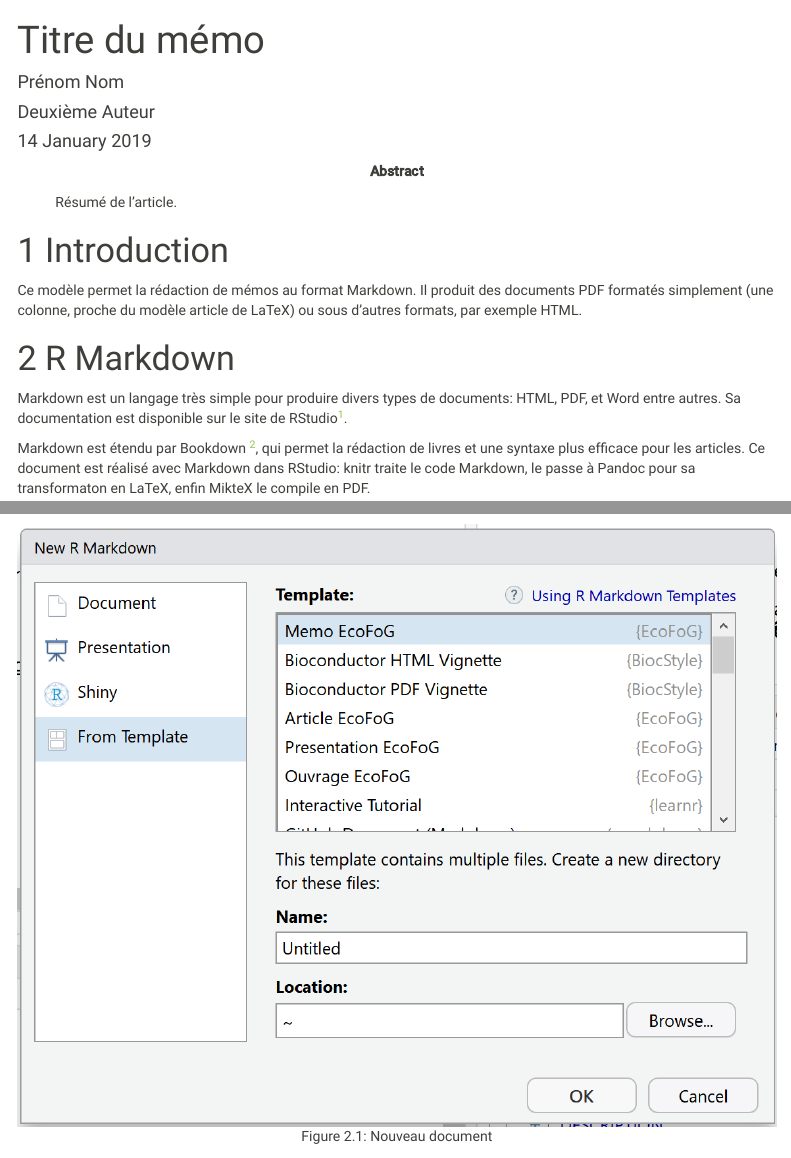
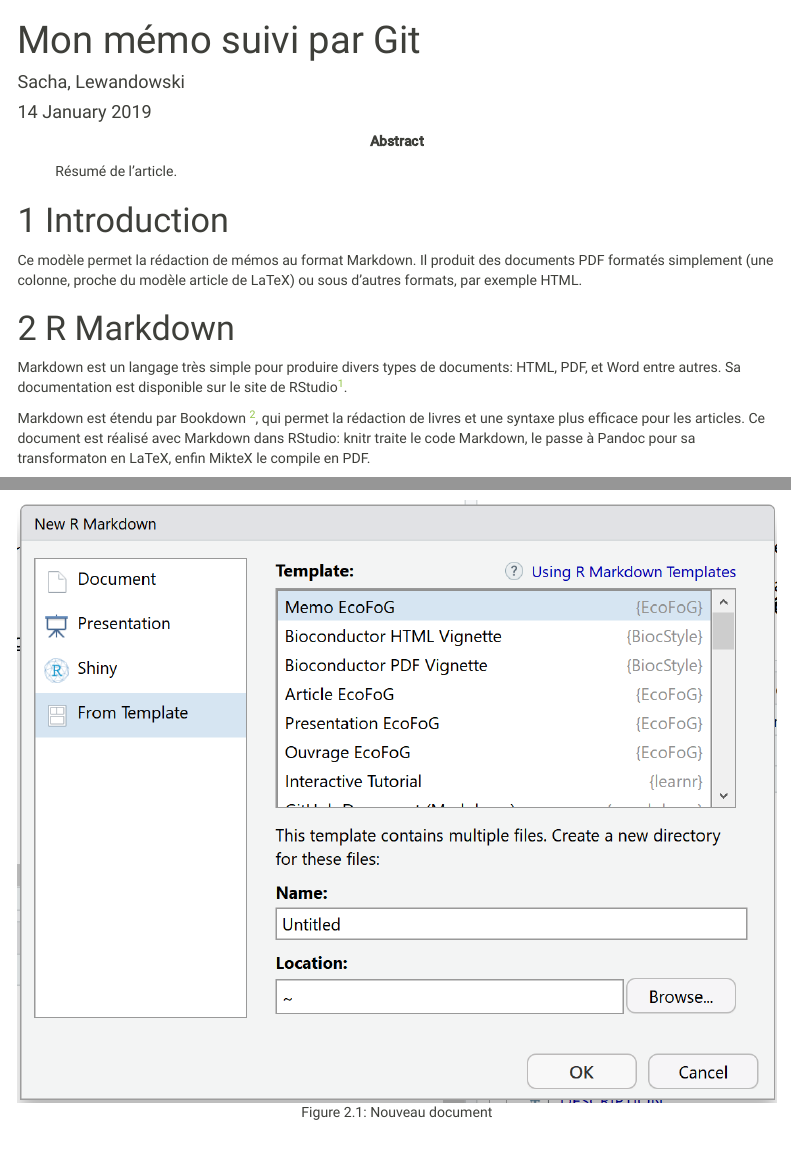
Before and after one commit to SachaLew/Test_GitHub, an R Markdown document (TestGit/TestGit.Rmd): the page in a window 1100 px wide, from its top, and a second part further down, joined at a grey line. Rendered offline with R 4.5, knitr and Pandoc, with nearby package versions; menus at the side of the page are left out.

Commit message:
Titre et nom auteur

```diff
--- a/TestGit/TestGit.Rmd
+++ b/TestGit/TestGit.Rmd
@@ -1,8 +1,7 @@
 ---
-title: "Titre du mémo"
+title: "Mon mémo suivi par Git"
 author:
-  - name: Prénom Nom
-  - name: Deuxième Auteur
+  - name: Sacha, Lewandowski
 abstract: >
   Résumé de l'article.
 date: "`r format(Sys.time(), '%d %B %Y')`"
```
